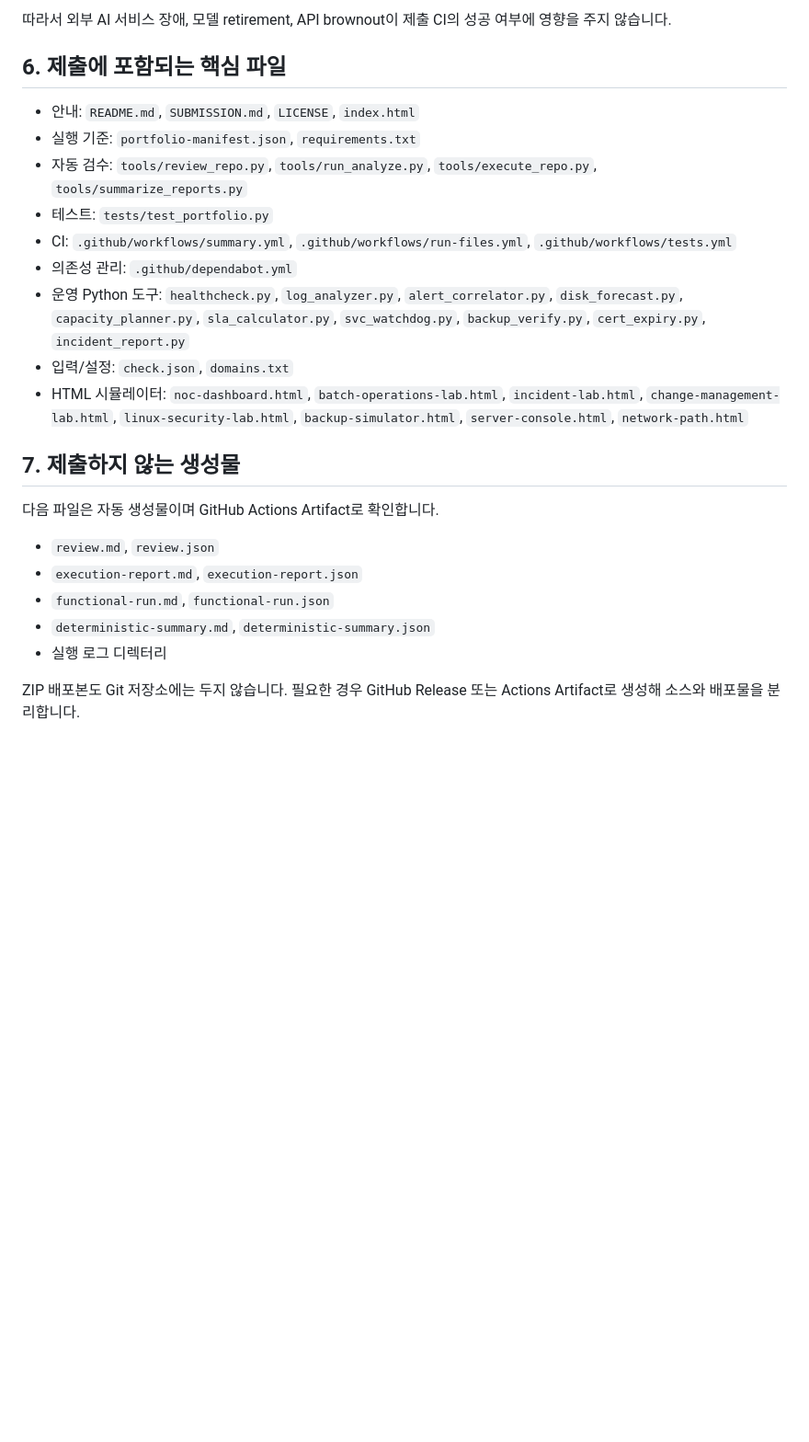
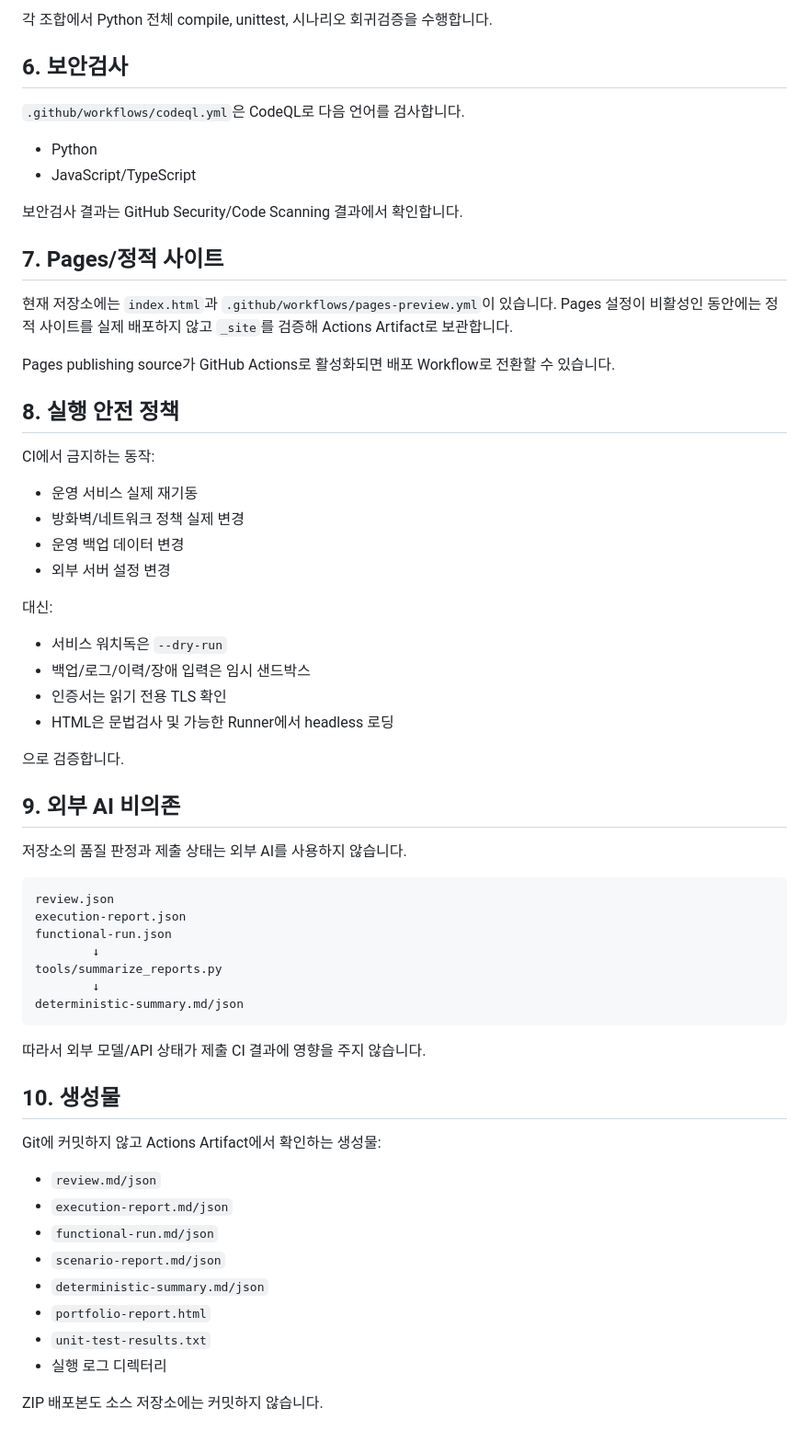
Before and after one commit to koreatest12/DAOUTECH_IDC, a Markdown page: SUBMISSION.md, the part around one of its changes. Shown at 92% size. GitHub-like rendering; blank space fills up the shorter version.

````diff
--- a/SUBMISSION.md
+++ b/SUBMISSION.md
@@ -72,26 +72,66 @@ GitHub Models는 2026년 7월 30일 종료되었으므로 제출 CI는 `actions/
 
-따라서 외부 AI 서비스 장애, 모델 retirement, API brownout이 제출 CI의 성공 여부에 영향을 주지 않습니다.
+각 조합에서 Python 전체 compile, unittest, 시나리오 회귀검증을 수행합니다.
 
-## 6. 제출에 포함되는 핵심 파일
+## 6. 보안검사
 
-- 안내: `README.md`, `SUBMISSION.md`, `LICENSE`, `index.html`
-- 실행 기준: `portfolio-manifest.json`, `requirements.txt`
-- 자동 검수: `tools/review_repo.py`, `tools/run_analyze.py`, `tools/execute_repo.py`, `tools/summarize_reports.py`
-- 테스트: `tests/test_portfolio.py`
-- CI: `.github/workflows/summary.yml`, `.github/workflows/run-files.yml`, `.github/workflows/tests.yml`
-- 의존성 관리: `.github/dependabot.yml`
-- 운영 Python 도구: `healthcheck.py`, `log_analyzer.py`, `alert_correlator.py`, `disk_forecast.py`, `capacity_planner.py`, `sla_calculator.py`, `svc_watchdog.py`, `backup_verify.py`, `cert_expiry.py`, `incident_report.py`
-- 입력/설정: `check.json`, `domains.txt`
-- HTML 시뮬레이터: `noc-dashboard.html`, `batch-operations-lab.html`, `incident-lab.html`, `change-management-lab.html`, `linux-security-lab.html`, `backup-simulator.html`, `server-console.html`, `network-path.html`
+`.github/workflows/codeql.yml`은 CodeQL로 다음 언어를 검사합니다.
 
-## 7. 제출하지 않는 생성물
+- Python
+- JavaScript/TypeScript
 
-다음 파일은 자동 생성물이며 GitHub Actions Artifact로 확인합니다.
+보안검사 결과는 GitHub Security/Code Scanning 결과에서 확인합니다.
 
-- `review.md`, `review.json`
-- `execution-report.md`, `execution-report.json`
-- `functional-run.md`, `functional-run.json`
-- `deterministic-summary.md`, `deterministic-summary.json`
+## 7. Pages/정적 사이트
+
+현재 저장소에는 `index.html`과 `.github/workflows/pages-preview.yml`이 있습니다. Pages 설정이 비활성인 동안에는 정적 사이트를 실제 배포하지 않고 `_site`를 검증해 Actions Artifact로 보관합니다.
+
+Pages publishing source가 GitHub Actions로 활성화되면 배포 Workflow로 전환할 수 있습니다.
+
+## 8. 실행 안전 정책
+
+CI에서 금지하는 동작:
+
+- 운영 서비스 실제 재기동
+- 방화벽/네트워크 정책 실제 변경
+- 운영 백업 데이터 변경
+- 외부 서버 설정 변경
+
+대신:
+
+- 서비스 워치독은 `--dry-run`
+- 백업/로그/이력/장애 입력은 임시 샌드박스
+- 인증서는 읽기 전용 TLS 확인
+- HTML은 문법검사 및 가능한 Runner에서 headless 로딩
+
+으로 검증합니다.
+
+## 9. 외부 AI 비의존
+
+저장소의 품질 판정과 제출 상태는 외부 AI를 사용하지 않습니다.
+
+```text
+review.json
+execution-report.json
+functional-run.json
+        ↓
+tools/summarize_reports.py
+        ↓
+deterministic-summary.md/json
+```
+
+따라서 외부 모델/API 상태가 제출 CI 결과에 영향을 주지 않습니다.
+
+## 10. 생성물
+
+Git에 커밋하지 않고 Actions Artifact에서 확인하는 생성물:
+
+- `review.md/json`
+- `execution-report.md/json`
+- `functional-run.md/json`
+- `scenario-report.md/json`
+- `deterministic-summary.md/json`
+- `portfolio-report.html`
+- `unit-test-results.txt`
 - 실행 로그 디렉터리
 
-ZIP 배포본도 Git 저장소에는 두지 않습니다. 필요한 경우 GitHub Release 또는 Actions Artifact로 생성해 소스와 배포물을 분리합니다.
+ZIP 배포본도 소스 저장소에는 커밋하지 않습니다.
````
Also changed, not shown: other parts of SUBMISSION.md (+45 -45 lines).
